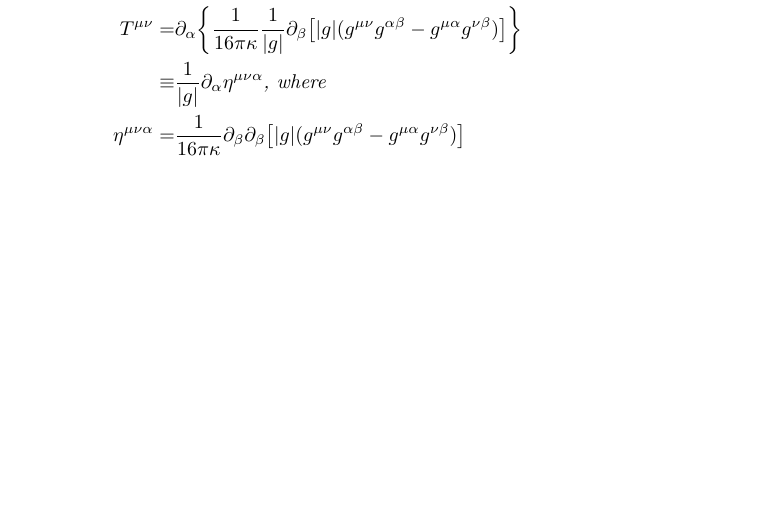
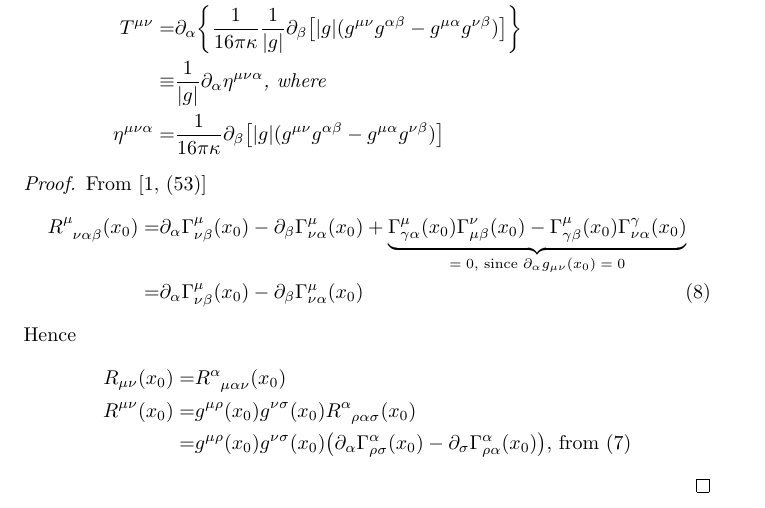
Before and after one commit to weka511/gr, a LaTeX document (GR-problem-9-1.tex): part of page 2 of 2 before the commit and part of page 2 of 3 after it, cut so that both start at the same text, the shorter picture padded with empty space. Compiled offline with pdfLaTeX.

Commit message:
WIP checkin

```diff
--- a/GR-problem-9-1.tex
+++ b/GR-problem-9-1.tex
@@ -1,5 +1,5 @@
 \documentclass[]{article}
-\usepackage{mathtools,amssymb,amsthm,url,cancel}
+\usepackage{mathtools,amssymb,amsthm,url,cancel,tensor}
 \newtheorem{theorem}{Theorem}
 \newcommand\numberthis{\addtocounter{equation}{1}\tag{\theequation}}
 
@@ -56,14 +56,26 @@
 \begin{theorem}
 	If we choose a reference system at a point $x_0$ such that $\partial_{\alpha}g_{\mu\nu}(x_0)=0$, but $\partial_{\alpha}\partial_{\beta}g_{\mu\nu}(x_0)\neq0$, then
 	\begin{align*}
-	R^{\mu\nu}(x_0) = & \frac{1}{2}g^{\mu\alpha}g^{\nu\gamma}g^{\sigma\delta}\big[\partial_{\alpha}\partial_{\delta}g_{\sigma\gamma} + \partial_{\sigma}\partial_{\gamma}g_{\alpha\delta} - \partial_{\alpha}\partial_{\gamma}g_{\sigma\delta} - \partial_{\sigma}\partial_{\delta}g_{\alpha\gamma}\big]\\
+	R^{\mu\nu}(x_0) = & \frac{1}{2}g^{\mu\alpha}g^{\nu\gamma}g^{\sigma\delta}\big[\partial_{\alpha}\partial_{\delta}g_{\sigma\gamma} + \partial_{\sigma}\partial_{\gamma}g_{\alpha\delta} - \partial_{\alpha}\partial_{\gamma}g_{\sigma\delta} - \partial_{\sigma}\partial_{\delta}g_{\alpha\gamma}\big] \numberthis\label{eq:R} \\
 	T^{\mu\nu} =& \partial_{\alpha}\bigg\{ \frac{1}{16\pi\kappa}\frac{1}{|g|}\partial_{\beta}\big[|g|(g^{\mu\nu}g^{\alpha\beta}-g^{\mu\alpha}g^{\nu\beta})\big]\bigg\}\\
 	\equiv& \frac{1}{|g|}\partial_{\alpha}\eta^{\mu\nu\alpha} \text{, where}\\
-	\eta^{\mu\nu\alpha} =& \frac{1}{16\pi\kappa} \partial_{\beta} \partial_{\beta}\big[|g|(g^{\mu\nu}g^{\alpha\beta}-g^{\mu\alpha}g^{\nu\beta})\big]
+	\eta^{\mu\nu\alpha} =& \frac{1}{16\pi\kappa} \partial_{\beta} \big[|g|(g^{\mu\nu}g^{\alpha\beta}-g^{\mu\alpha}g^{\nu\beta})\big]
 	\end{align*}
 \end{theorem}
 
-
+\begin{proof}
+	From \cite[(53)]{akhmedev2016}
+	\begin{align*}
+	R\indices{^{\mu}_{\nu\alpha\beta}}(x_0) =& \partial_{\alpha}\Gamma^{\mu}_{\nu\beta}(x_0) - \partial_{\beta}\Gamma^{\mu}_{\nu\alpha}(x_0) + \underbrace{\Gamma^{\mu}_{\gamma\alpha}(x_0)\Gamma^{\nu}_{\mu\beta}(x_0)-\Gamma^{\mu}_{\gamma\beta}(x_0) \Gamma^{\gamma}_{\nu\alpha}(x_0)}_\text{$=0$, since $\partial_{\alpha}g_{\mu\nu}(x_0)=0$}\\
+	=& \partial_{\alpha}\Gamma^{\mu}_{\nu\beta}(x_0) - \partial_{\beta}\Gamma^{\mu}_{\nu\alpha}(x_0) \numberthis\label{eq_rdef}
+	\end{align*}
+	Hence
+	\begin{align*}
+	R_{\mu\nu}(x_0) =&R\indices{^{\alpha}_{\mu\alpha\nu}}(x_0)\\
+	R^{\mu\nu}(x_0)=& g^{\mu\rho}(x_0)g^{\nu\sigma}(x_0) R\indices{^{\alpha}_{\rho\alpha\sigma}}(x_0)\\
+	=&g^{\mu\rho}(x_0)g^{\nu\sigma}(x_0)\big(\partial_{\alpha}\Gamma^{\alpha}_{\rho\sigma}(x_0) - \partial_{\sigma}\Gamma^{\alpha}_{\rho\alpha}(x_0) \big) \text{, from (\ref{eq:R})}
+	\end{align*}
+\end{proof}
 
 \begin{thebibliography}{9}
 
```
